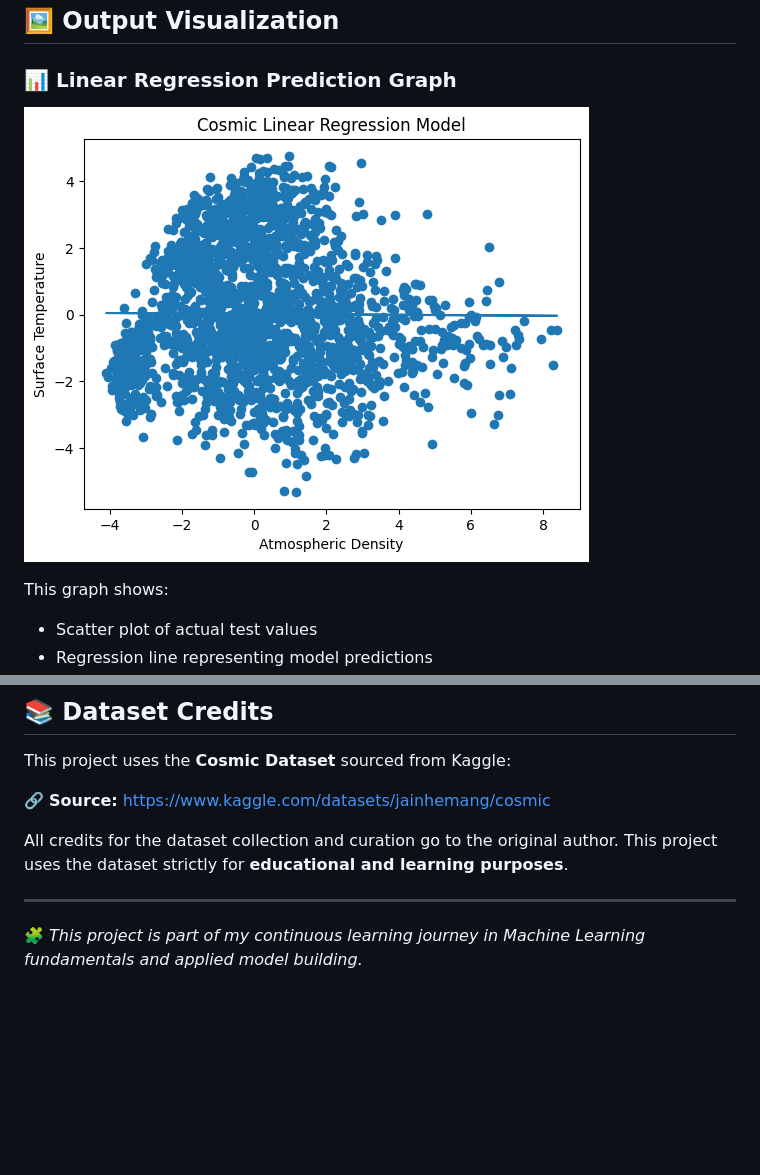
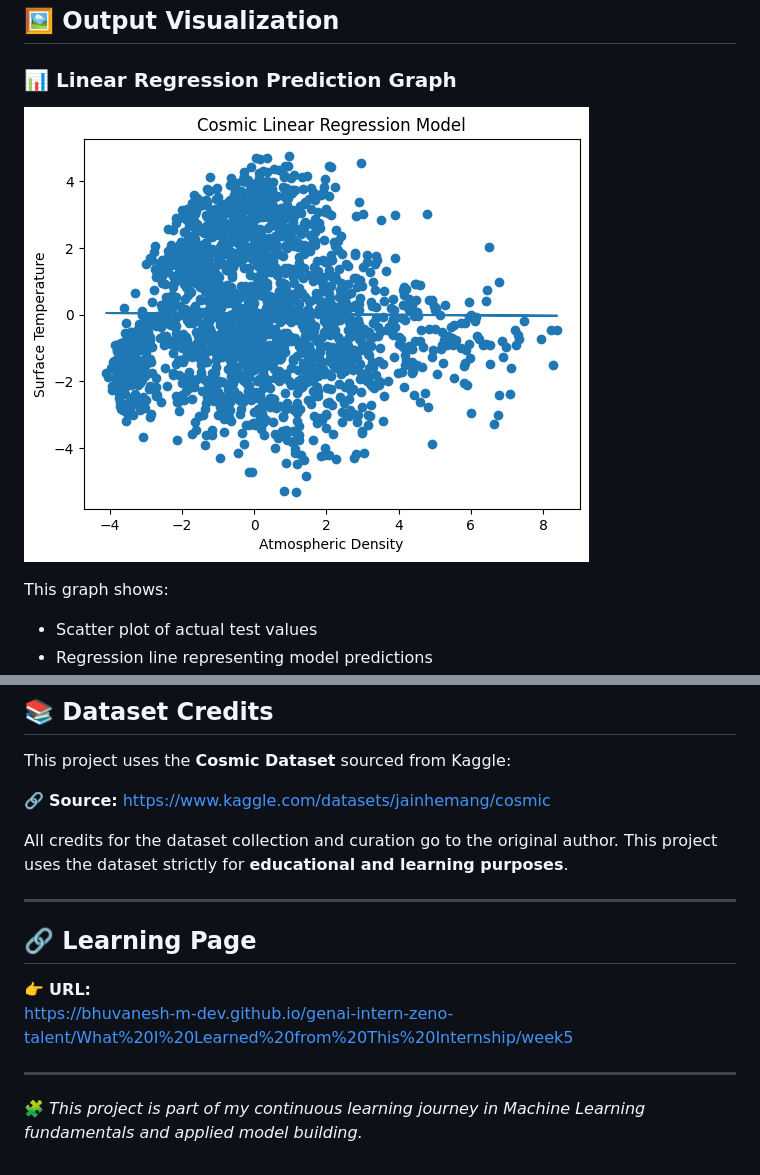
Before and after one commit to bhuvanesh-m-dev/genai-intern-zeno-talent, a Markdown page: week6_assignment/README.md, 2 parts joined by grey strips. GitHub-like rendering; blank space fills up the shorter version.

```diff
--- a/week6_assignment/README.md
+++ b/week6_assignment/README.md
@@ -53,7 +53,7 @@ The dataset is used to build a regression model that learns the relationship bet
 
 ### 📊 Linear Regression Prediction Graph
 
-![Cosmic Linear Regression Output](cosmic_linear_regression.png)
+![Cosmic Linear Regression Output](https://raw.githubusercontent.com/bhuvanesh-m-dev/genai-intern-zeno-talent/refs/heads/main/week6_assignment/cosmic_linear_regression.png)
 
 This graph shows:
 
@@ -108,4 +108,12 @@ All credits for the dataset collection and curation go to the original author. T
 
 ---
 
+## 🔗 Learning Page
+
+👉 **URL:**
+https://bhuvanesh-m-dev.github.io/genai-intern-zeno-talent/What%20I%20Learned%20from%20This%20Internship/week5
+
+
+---
+
 🧩 *This project is part of my continuous learning journey in Machine Learning fundamentals and applied model building.*
```
